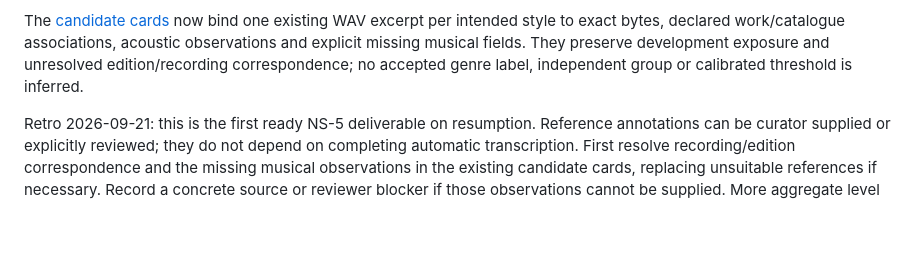
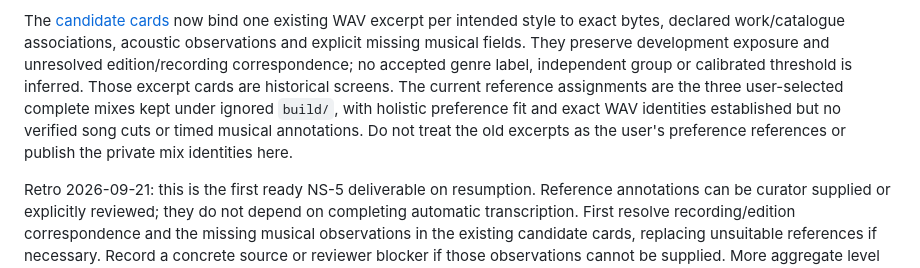
Before and after one commit to mr-highball/pythian, a Markdown page: docs/TODO/NS-5_evaluation_01.md, the part around the change. Rendered like a GitHub page; blank space fills up the shorter version.

Commit message:
Point style cards at user-selected full mixes

```diff
--- a/docs/TODO/NS-5_evaluation_01.md
+++ b/docs/TODO/NS-5_evaluation_01.md
@@ -45,6 +45,11 @@ existing WAV excerpt per intended style to exact bytes, declared work/catalogue
 associations, acoustic observations and explicit missing musical fields. They
 preserve development exposure and unresolved edition/recording correspondence;
 no accepted genre label, independent group or calibrated threshold is inferred.
+Those excerpt cards are historical screens. The current reference assignments
+are the three user-selected complete mixes kept under ignored `build/`, with
+holistic preference fit and exact WAV identities established but no verified
+song cuts or timed musical annotations. Do not treat the old excerpts as the
+user's preference references or publish the private mix identities here.
 
 Retro 2026-09-21: this is the first ready NS-5 deliverable on resumption.
 Reference annotations can be curator supplied or explicitly reviewed; they do
```
Also changed, not shown: docs/STYLE-CARDS.md (+10 -8 lines).
